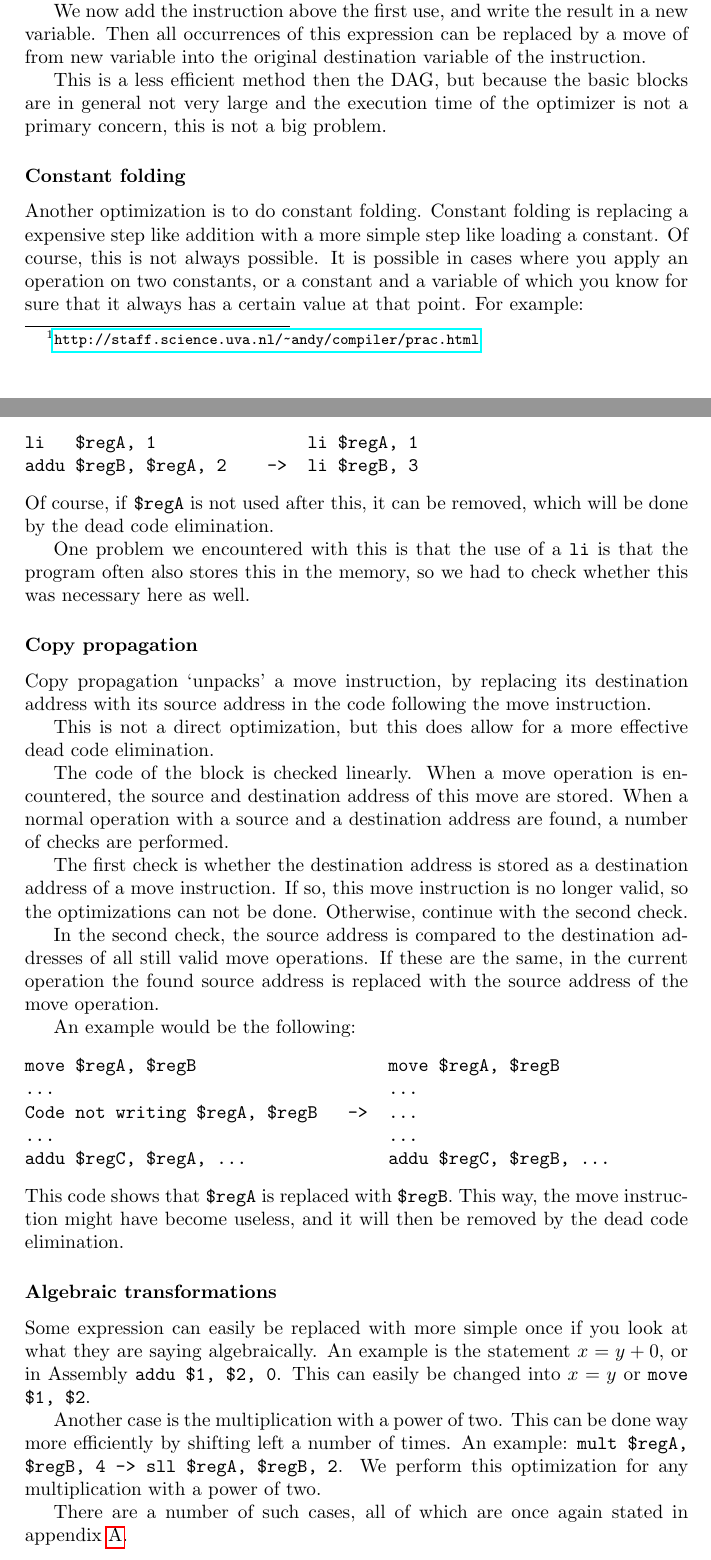
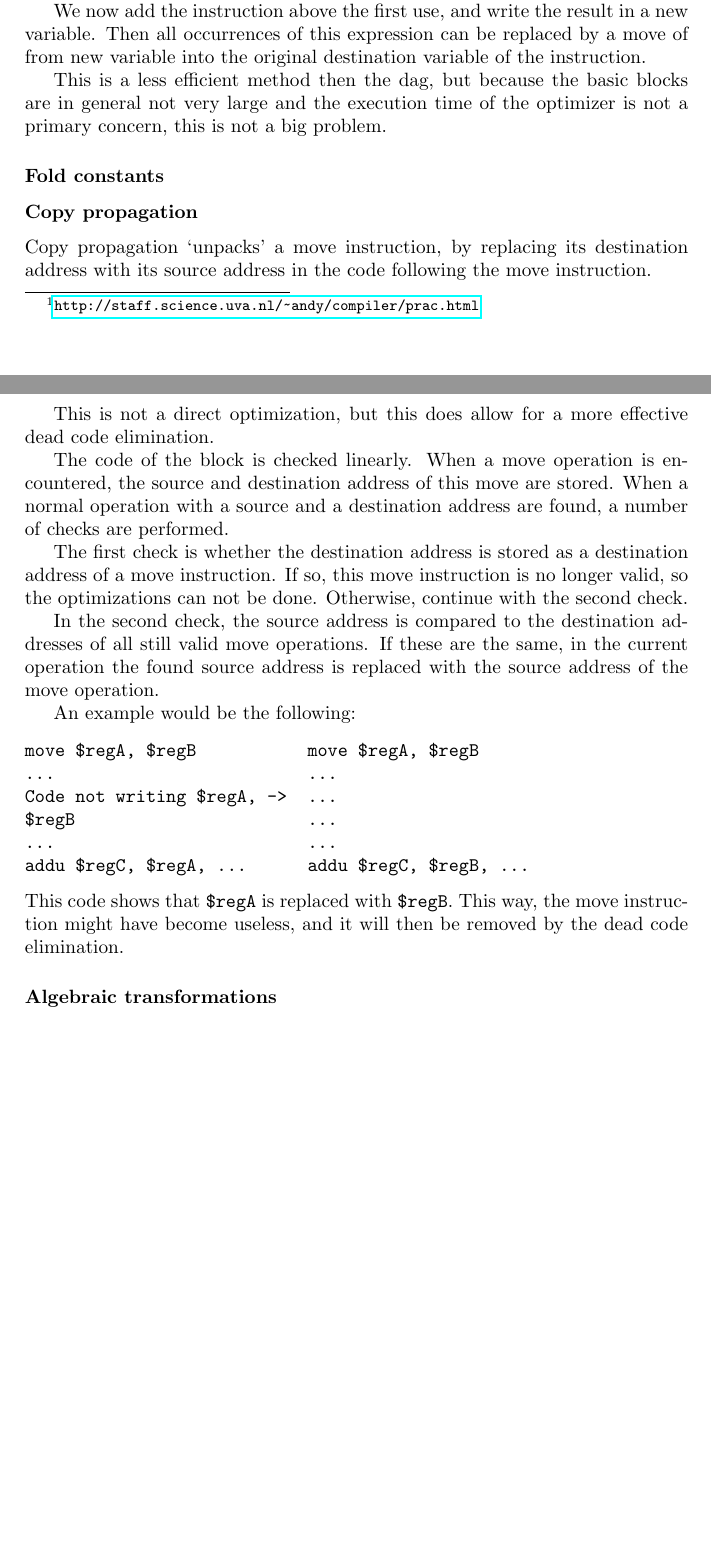
Before and after one commit to taddeus/peephole, a LaTeX document (report/report.tex): two parts of pages 3 and 4 of 7, joined at a grey line, cut so that both start at the same text, the shorter picture padded with empty space. Compiled offline with pdfLaTeX.

```diff
--- a/report/report.tex
+++ b/report/report.tex
@@ -120,27 +122,13 @@
 variable. Then all occurrences of this expression can be replaced by a move of
 from new variable into the original destination variable of the instruction.
 
-This is a less efficient method then the DAG, but because the basic blocks are
+This is a less efficient method then the dag, but because the basic blocks are
 in general not very large and the execution time of the optimizer is not a
 primary concern, this is not a big problem.
 
-\subsubsection*{Constant folding}
+\subsubsection*{Fold constants}
 
-Another optimization is to do constant folding. Constant folding is replacing
-a expensive step like addition with a more simple step like loading a constant.
-Of course, this is not always possible. It is possible in cases where you apply
-an operation on two constants, or a constant and a variable of which you know
-for sure that it always has a certain value at that point. For example:
-\begin{verbatim}
-li   $regA, 1               li $regA, 1
-addu $regB, $regA, 2    ->  li $regB, 3
-\end{verbatim}
-Of course, if \texttt{\$regA} is not used after this, it can be removed, which
-will be done by the dead code elimination.
 
-One problem we encountered with this is that the use of a \texttt{li} is that
-the program often also stores this in the memory, so we had to check whether
-this was necessary here as well.
 
 \subsubsection*{Copy propagation}
 
@@ -167,11 +155,12 @@
 
 An example would be the following:
 \begin{verbatim}
-move $regA, $regB                   move $regA, $regB
-...                                 ...
-Code not writing $regA, $regB   ->  ...
-...                                 ...
-addu $regC, $regA, ...              addu $regC, $regB, ...
+move $regA, $regB           move $regA, $regB
+...                         ...
+Code not writing $regA, ->  ...
+$regB                       ...
+...                         ...
+addu $regC, $regA, ...      addu $regC, $regB, ...
 \end{verbatim}
 This code shows that \texttt{\$regA} is replaced with \texttt{\$regB}. This
 way, the move instruction might have become useless, and it will then be
@@ -179,18 +168,7 @@
 
 \subsubsection*{Algebraic transformations}
 
-Some expression can easily be replaced with more simple once if you look at
-what they are saying algebraically. An example is the statement $x = y + 0$, or
-in Assembly \texttt{addu \$1, \$2, 0}. This can easily be changed into $x = y$
-or \texttt{move \$1, \$2}.
 
-Another case is the multiplication with a power of two. This can be done way
-more efficiently by shifting left a number of times. An example:
-\texttt{mult \$regA, \$regB, 4    ->  sll  \$regA, \$regB, 2}. We perform this
-optimization for any multiplication with a power of two.
-
-There are a number of such cases, all of which are once again stated in
-appendix \ref{opt}.
 
 \section{Implementation}
 
```
Also changed, not shown: report/report.tex (17 more changed lines).
